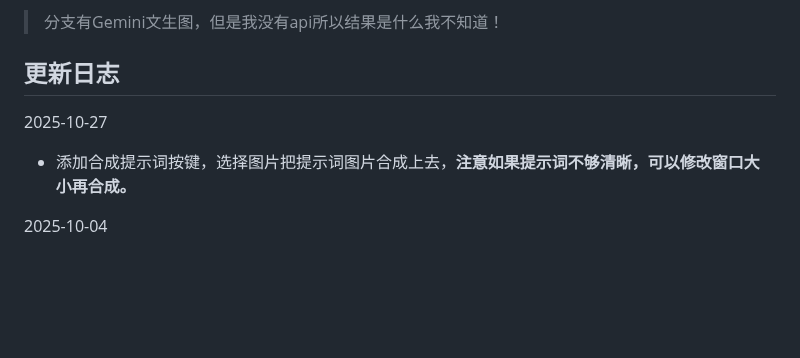
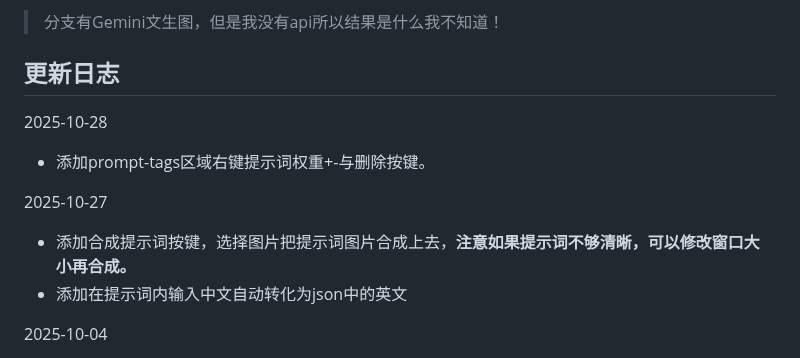
Before and after one commit to IIIStudio/PromptStudio, a Markdown page: README.md, the part around the change. GitHub-like rendering; blank space fills up the shorter version.

```diff
--- a/README.md
+++ b/README.md
@@ -5,8 +5,12 @@
 > 分支有Gemini文生图，但是我没有api所以结果是什么我不知道！
 
 ## 更新日志
+2025-10-28
+- 添加prompt-tags区域右键提示词权重+-与删除按键。
+
 2025-10-27
 - 添加合成提示词按键，选择图片把提示词图片合成上去，**注意如果提示词不够清晰，可以修改窗口大小再合成。**
+- 添加在提示词内输入中文自动转化为json中的英文
 
 2025-10-04
 - 新增侧栏分类拖拽排序功能，优化Dropbox配置并添加首次使用引导
```
